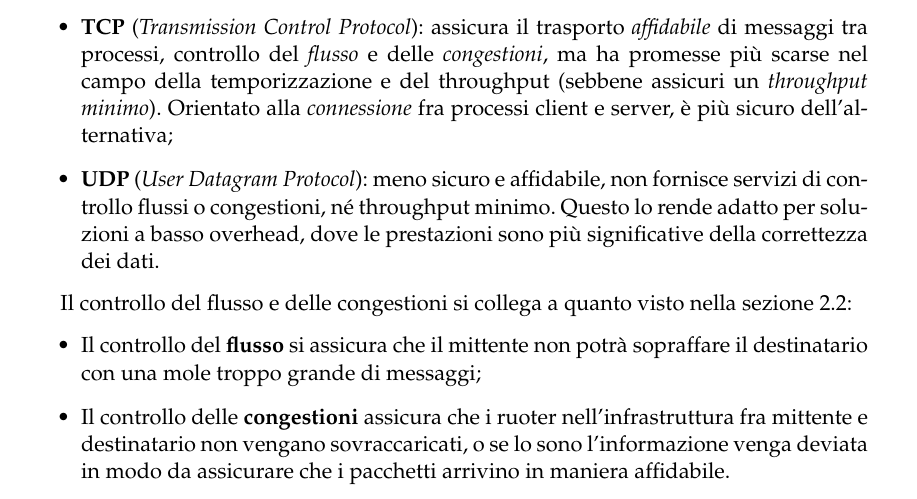
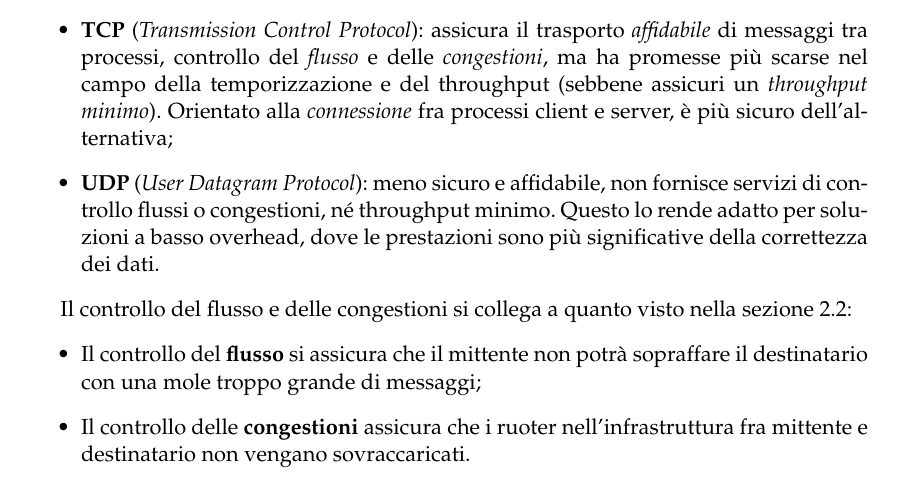
Before and after one commit to seggiani-luca/appunti-cn, a LaTeX document (09-29/main.tex): part of page 2 of 5, cut so that both start at the same text. Compiled offline with pdfLaTeX.

Commit message:
Altre correzioni

```diff
--- a/09-29/main.tex
+++ b/09-29/main.tex
@@ -296,7 +296,7 @@ Potrebbe essere utile, per capire come realizzare le specifiche sopra descritte,
 Il controllo del flusso e delle congestioni si collega a quanto visto nella sezione 2.2:
 \begin{itemize}
 	\item Il controllo del \textbf{flusso} si assicura che il mittente non potrà sopraffare il destinatario con una mole troppo grande di messaggi;
-	\item Il controllo delle \textbf{congestioni} assicura che i ruoter nell'infrastruttura fra mittente e destinatario non vengano sovraccaricati, o se lo sono l'informazione venga deviata in modo da assicurare che i pacchetti arrivino in maniera affidabile.
+	\item Il controllo delle \textbf{congestioni} assicura che i ruoter nell'infrastruttura fra mittente e destinatario non vengano sovraccaricati.
 \end{itemize}
 
 Vediamo quindi una tabella riassuntiva delle differenze fra TCP e UDP:
```
